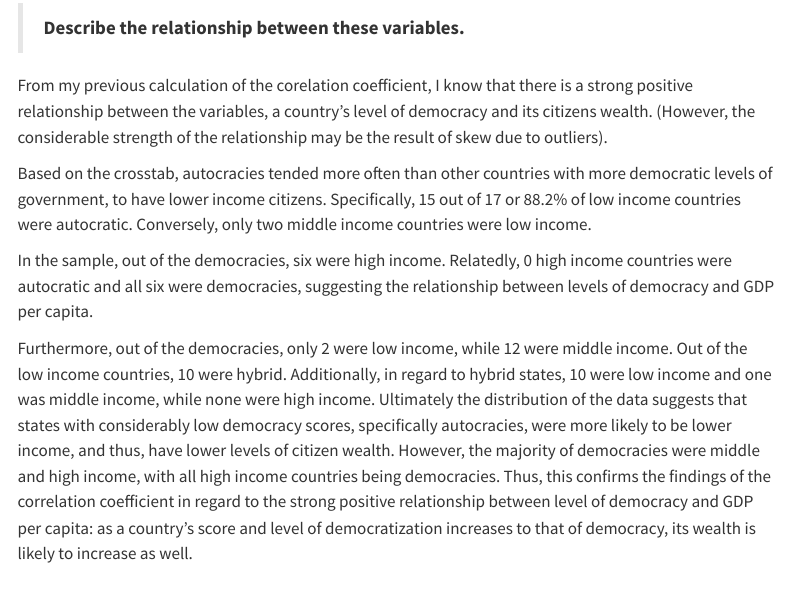
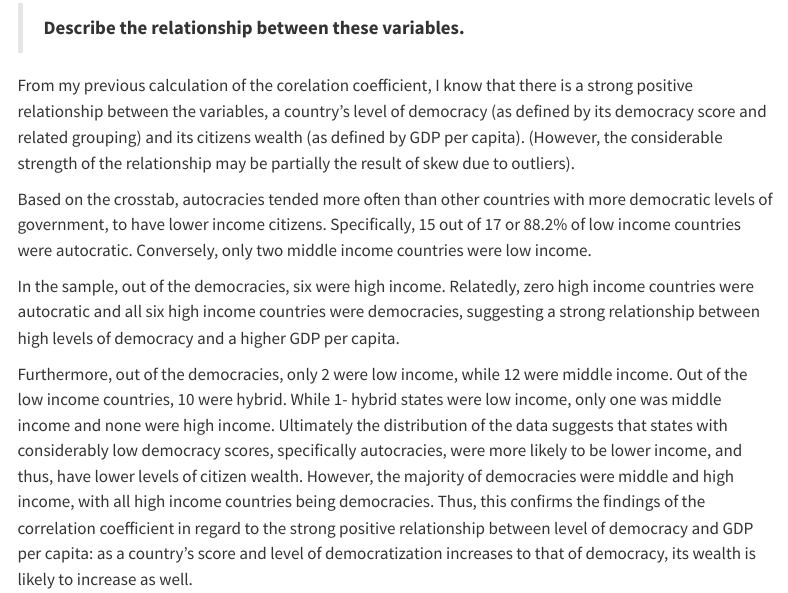
Before and after one commit to dogunmola/GVPT622, a Quarto document (Dami Ogunmola GVPT622 Problem Set 3 Quarto File.qmd): the page in a window 1100 px wide, from 5880 px down. Rendered offline with R 4.5, knitr and Pandoc in place of Quarto, with nearby package versions; some code elsewhere in the file could not run offline; a font, style sheet, LaTeX package, included part or bibliography that could not be used is replaced or left out; menus at the side of the page are left out; long lines of code are wrapped.

Commit message:
Update Dami Ogunmola GVPT622 Problem Set 3 Quarto File.qmd

```diff
--- a/Dami Ogunmola GVPT622 Problem Set 3 Quarto File.qmd
+++ b/Dami Ogunmola GVPT622 Problem Set 3 Quarto File.qmd
@@ -156,10 +156,10 @@ dem_wealth_df$democracy_category <- ifelse(dem_wealth_df$democracy_score > -1 &
 
 > **Describe the relationship between these variables.**
 
-From my previous calculation of the corelation coefficient, I know that there is a strong positive relationship between the variables, a country’s level of democracy and its citizens wealth. (However, the considerable strength of the relationship may be the result of skew due to outliers).
+From my previous calculation of the corelation coefficient, I know that there is a strong positive relationship between the variables, a country’s level of democracy (as defined by its democracy score and related grouping) and its citizens wealth (as defined by GDP per capita). (However, the considerable strength of the relationship may be partially the result of skew due to outliers).
 
 Based on the crosstab, autocracies tended more often than other countries with more democratic levels of government, to have lower income citizens. Specifically, 15 out of 17 or 88.2% of low income countries were autocratic. Conversely, only two middle income countries were low income.
 
-In the sample, out of the democracies, six were high income. Relatedly, 0 high income countries were autocratic and all six were democracies, suggesting the relationship between levels of democracy and GDP per capita.
+In the sample, out of the democracies, six were high income. Relatedly, zero high income countries were autocratic and all six high income countries were democracies, suggesting a strong relationship between high levels of democracy and a higher GDP per capita.
 
-Furthermore, out of the democracies, only 2 were low income, while 12 were middle income. Out of the low income countries, 10 were hybrid. Additionally, in regard to hybrid states, 10 were low income and one was middle income, while none were high income. Ultimately the distribution of the data suggests that states with considerably low democracy scores, specifically autocracies, were more likely to be lower income, and thus, have lower levels of citizen wealth. However, the majority of democracies were middle and high income, with all high income countries being democracies. Thus, this confirms the findings of the correlation coefficient in regard to the strong positive relationship between level of democracy and GDP per capita: as a country's score and level of democratization increases to that of democracy, its wealth is likely to increase as well.
+Furthermore, out of the democracies, only 2 were low income, while 12 were middle income. Out of the low income countries, 10 were hybrid. While 1- hybrid states were low income, only one was middle income and none were high income. Ultimately the distribution of the data suggests that states with considerably low democracy scores, specifically autocracies, were more likely to be lower income, and thus, have lower levels of citizen wealth. However, the majority of democracies were middle and high income, with all high income countries being democracies. Thus, this confirms the findings of the correlation coefficient in regard to the strong positive relationship between level of democracy and GDP per capita: as a country's score and level of democratization increases to that of democracy, its wealth is likely to increase as well.
```
